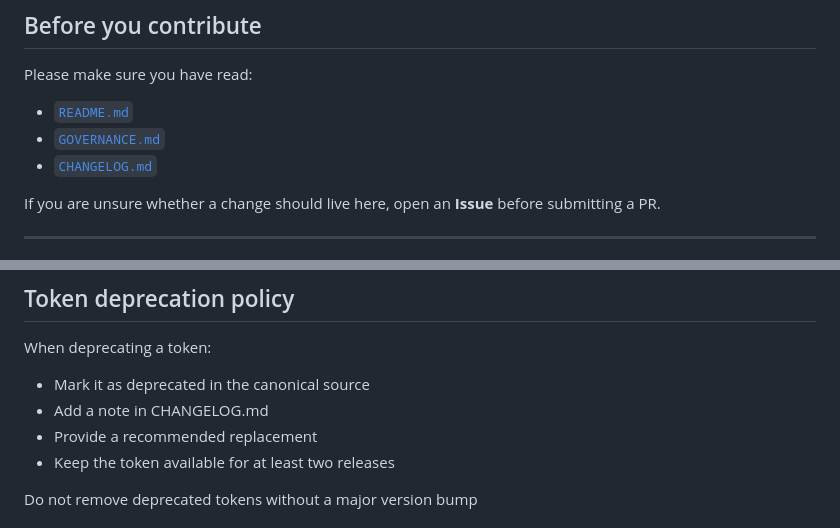
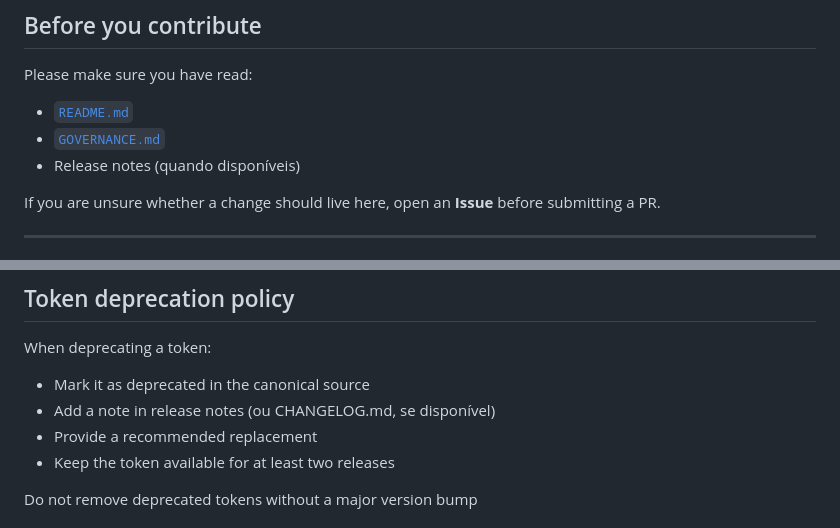
Before and after one commit to mikaelcarrara/substrata, a Markdown page: CONTRIBUTING.md, 2 parts joined by grey strips. GitHub-like rendering.

Commit message:
docs(governance): replace CHANGELOG.md reference with release notes
docs(contributing): update references; deprecation policy uses release notes/CHANGELOG when available

```diff
--- a/CONTRIBUTING.md
+++ b/CONTRIBUTING.md
@@ -33,7 +33,7 @@ If you want to showcase usage, create a **separate repository** that consumes Su
 Please make sure you have read:
 - [`README.md`](./README.md)
 - [`GOVERNANCE.md`](./GOVERNANCE.md)
-- [`CHANGELOG.md`](./CHANGELOG.md)
+- Release notes (quando disponíveis)
 
 If you are unsure whether a change should live here, open an **Issue** before submitting a PR.
 
@@ -135,7 +135,7 @@ Specify if this is a breaking change.
 When deprecating a token:
 
 - Mark it as deprecated in the canonical source
-- Add a note in CHANGELOG.md
+- Add a note in release notes (ou CHANGELOG.md, se disponível)
 - Provide a recommended replacement
 - Keep the token available for at least two releases
 
```
Also changed, not shown: GOVERNANCE.md (+2 -2 lines).
